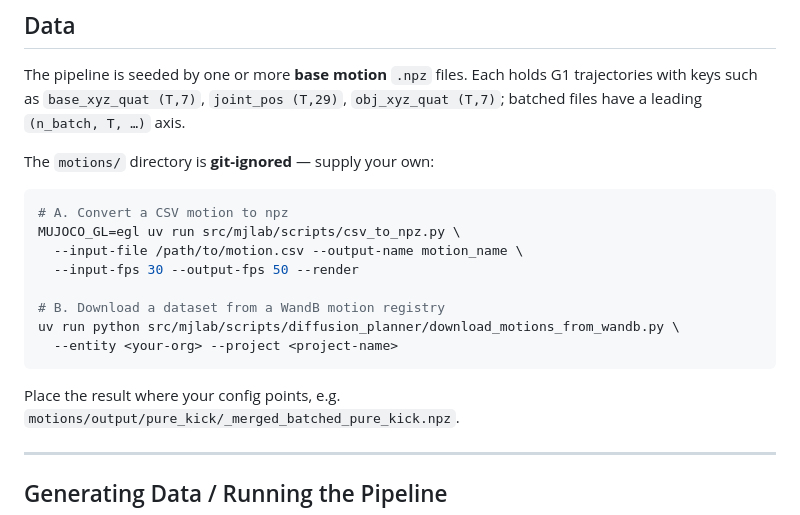
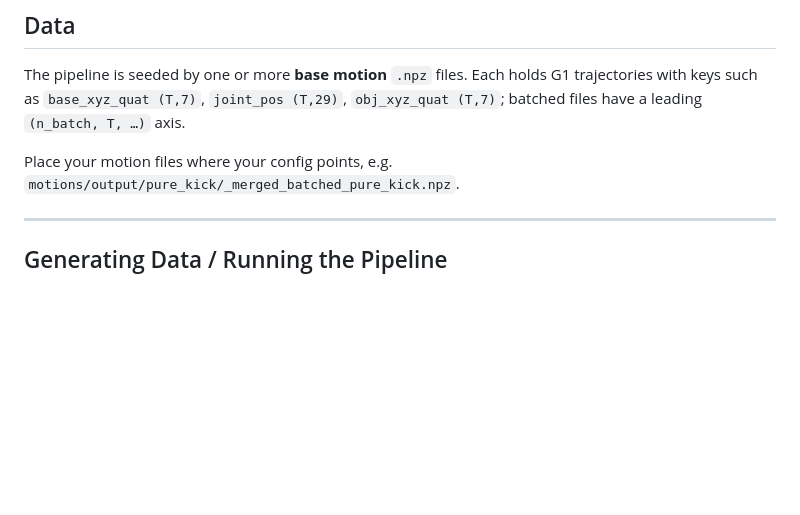
Before and after one commit to pran-d/Humanoid-DART, a Markdown page: README.md, the part around the change. Drawn GitHub-style; blank space fills up the shorter version.

Commit message:
Trim motion-data preparation commands from README

````diff
--- a/README.md
+++ b/README.md
@@ -154,20 +154,7 @@ The pipeline is seeded by one or more **base motion** `.npz` files. Each holds G
 trajectories with keys such as `base_xyz_quat (T,7)`, `joint_pos (T,29)`,
 `obj_xyz_quat (T,7)`; batched files have a leading `(n_batch, T, …)` axis.
 
-The `motions/` directory is **git-ignored** — supply your own:
-
-```bash
-# A. Convert a CSV motion to npz
-MUJOCO_GL=egl uv run src/mjlab/scripts/csv_to_npz.py \
-  --input-file /path/to/motion.csv --output-name motion_name \
-  --input-fps 30 --output-fps 50 --render
-
-# B. Download a dataset from a WandB motion registry
-uv run python src/mjlab/scripts/diffusion_planner/download_motions_from_wandb.py \
-  --entity <your-org> --project <project-name>
-```
-
-Place the result where your config points, e.g.
+Place your motion files where your config points, e.g.
 `motions/output/pure_kick/_merged_batched_pure_kick.npz`.
 
 ---
````
